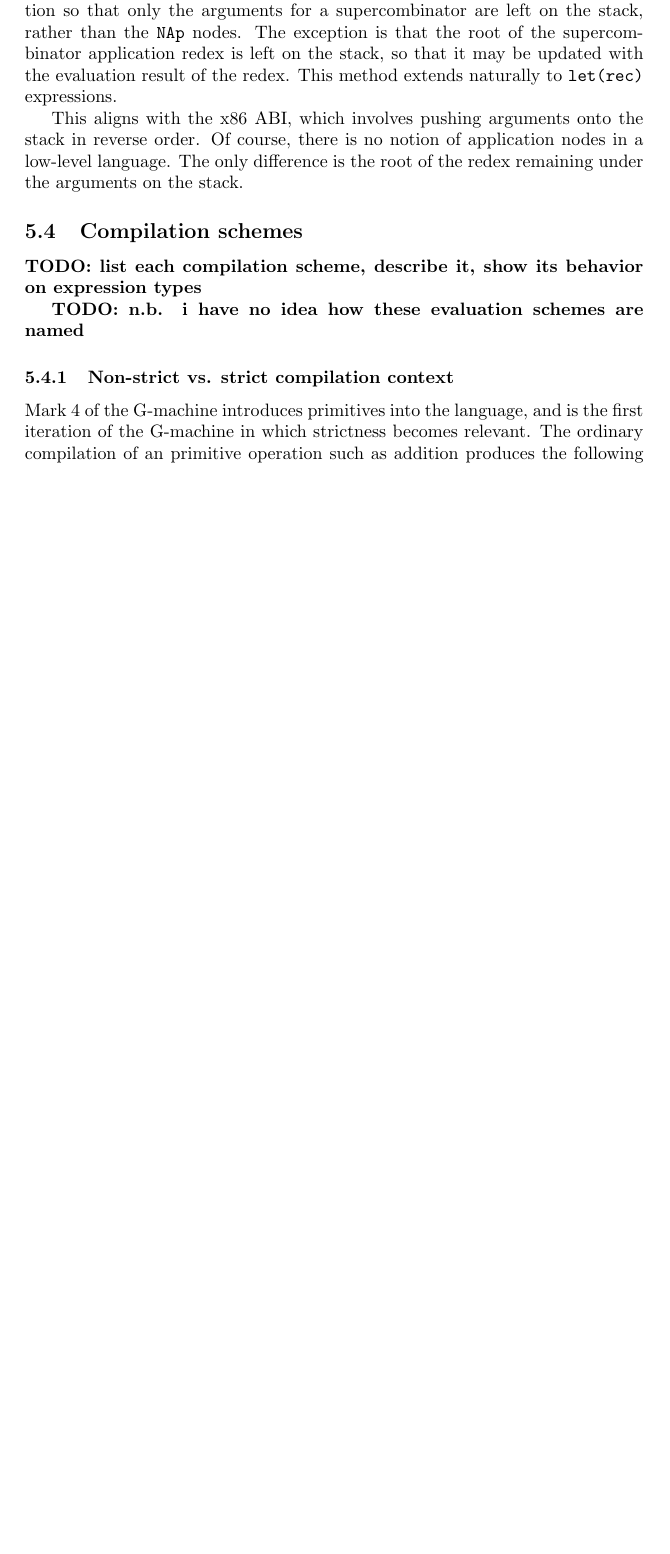
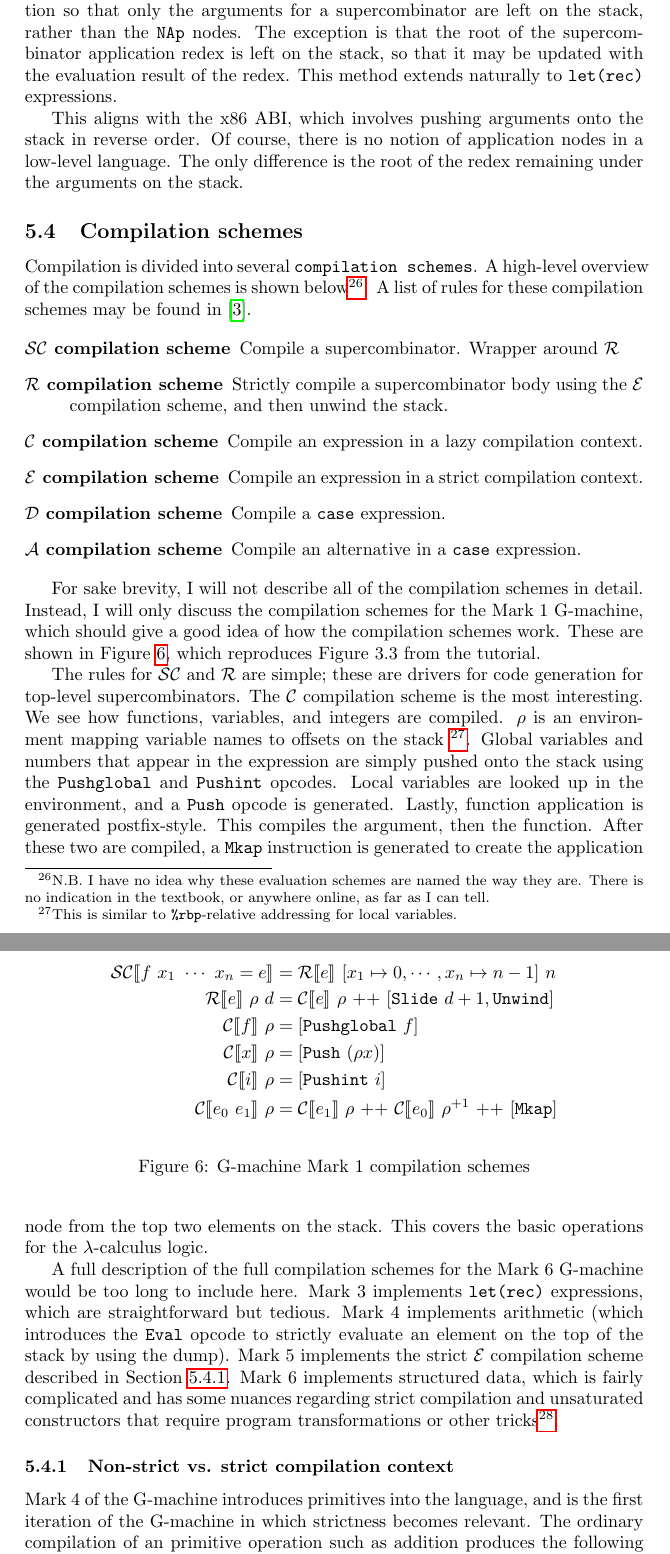
Before and after one commit to jlam55555/flc-tex, a LaTeX document (main.tex, which reads gm.tex): part of page 30 of 35 before the commit and two parts of pages 30 and 31 of 36 after it, the two joined at a grey line, cut so that both start at the same text, the shorter picture padded with empty space. Compiled offline with pdfLaTeX.

Commit message:
Finish description of G-machine evaluator

```diff
--- a/gm.tex
+++ b/gm.tex
@@ -313,9 +313,36 @@ This aligns with the x86 ABI, which involves pushing arguments onto the stack in
 \subsection{Compilation schemes}
 \label{sec:compilation-schemes}
 
-\todo{list each compilation scheme, describe it, show its behavior on expression types}
+Compilation is divided into several \texttt{compilation schemes}. A high-level overview of the compilation schemes is shown below\footnote{N.B. I have no idea why these evaluation schemes are named the way they are. There is no indication in the textbook, or anywhere online, as far as I can tell.}. A list of rules for these compilation schemes may be found in \cite{johnsson1984efficient}.
 
-\todo{n.b. i have no idea how these evaluation schemes are named}
+\begin{description}
+\item[$\mathcal{SC}$ compilation scheme] Compile a supercombinator. Wrapper around $\mathcal{R}$
+\item[$\mathcal{R}$ compilation scheme] Strictly compile a supercombinator body using the $\mathcal{E}$ compilation scheme, and then unwind the stack.
+\item[$\mathcal{C}$ compilation scheme] Compile an expression in a lazy compilation context.
+\item[$\mathcal{E}$ compilation scheme] Compile an expression in a strict compilation context.
+\item[$\mathcal{D}$ compilation scheme] Compile a \texttt{case} expression.
+\item[$\mathcal{A}$ compilation scheme] Compile an alternative in a \texttt{case} expression.
+\end{description}
+
+For sake brevity, I will not describe all of the compilation schemes in detail. Instead, I will only discuss the compilation schemes for the Mark 1 G-machine, which should give a good idea of how the compilation schemes work. These are shown in \Cref{fig:gm-compilation-schemes}, which reproduces Figure 3.3 from the tutorial.
+
+The rules for $\mathcal{SC}$ and $\mathcal{R}$ are simple; these are drivers for code generation for top-level supercombinators. The $\mathcal{C}$ compilation scheme is the most interesting. We see how functions, variables, and integers are compiled. $\rho$ is an environment mapping variable names to offsets on the stack \footnote{This is similar to \texttt{\%rbp}-relative addressing for local variables.}. Global variables and numbers that appear in the expression are simply pushed onto the stack using the \texttt{Pushglobal} and \texttt{Pushint} opcodes. Local variables are looked up in the environment, and a \texttt{Push} opcode is generated. Lastly, function application is generated postfix-style. This compiles the argument, then the function. After these two are compiled, a \texttt{Mkap} instruction is generated to create the application node from the top two elements on the stack. This covers the basic operations for the $\lambda$-calculus logic.
+
+A full description of the full compilation schemes for the Mark 6 G-machine would be too long to include here. Mark 3 implements \texttt{let(rec)} expressions, which are straightforward but tedious. Mark 4 implements arithmetic (which introduces the \texttt{Eval} opcode to strictly evaluate an element on the top of the stack by using the dump). Mark 5 implements the strict $\mathcal{E}$ compilation scheme described in \Cref{sec:strict-context}. Mark 6 implements structured data, which is fairly complicated and has some nuances regarding strict compilation and unsaturated constructors that require program transformations or other tricks\footnote{See section 3.8.7 or exercise 3.38 in the tutorial.}.
+
+\begin{figure}
+  \centering
+  \begin{align*}
+    \mathcal{SC}\llbracket f\ x_1\ \cdots\ x_n=e\rrbracket &= \mathcal{R}\llbracket e\rrbracket\ [x_1\mapsto 0,\cdots,x_n\mapsto n-1]\ n \\
+    \mathcal{R}\llbracket e\rrbracket\ \rho\ d &= \mathcal{C}\llbracket e\rrbracket\ \rho\ \mathtt{++}\ [\mathtt{Slide}\ d+1,\mathtt{Unwind}] \\
+    \mathcal{C}\llbracket f\rrbracket\ \rho &= [\mathtt{Pushglobal}\ f] \\
+    \mathcal{C}\llbracket x\rrbracket\ \rho &= [\mathtt{Push}\ (\rho x)] \\
+    \mathcal{C}\llbracket i\rrbracket\ \rho &= [\mathtt{Pushint}\ i] \\
+    \mathcal{C}\llbracket e_0\ e_1\rrbracket\ \rho &= \mathcal{C}\llbracket e_1\rrbracket\ \rho\ \mathtt{++}\ \mathcal{C}\llbracket e_0 \rrbracket\ \rho^{+1}\ \mathtt{++}\ [\mathtt{Mkap}]
+  \end{align*}
+  \caption{G-machine Mark 1 compilation schemes}
+  \label{fig:gm-compilation-schemes}
+\end{figure}
 
 \subsubsection{Non-strict vs. strict compilation context}
 \label{sec:strict-context}
--- a/main.tex
+++ b/main.tex
@@ -4,8 +4,8 @@
 
 \usepackage{amsmath}
 \usepackage{amsfonts}
-
 \usepackage{mathpartir}
+\usepackage{stmaryrd}
 
 \usepackage{hyperref}
 
```
Also changed, not shown: refs.bib (+8 -0 lines), main.pdf.
